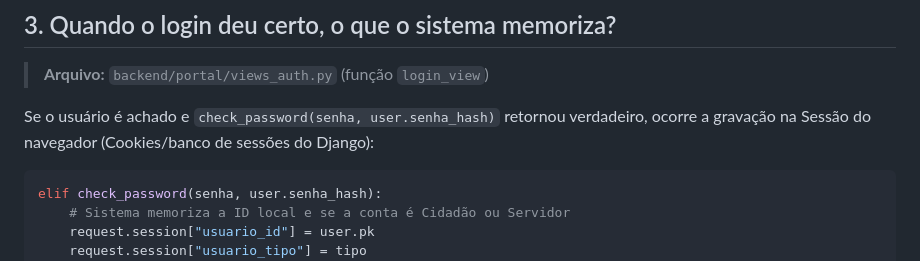
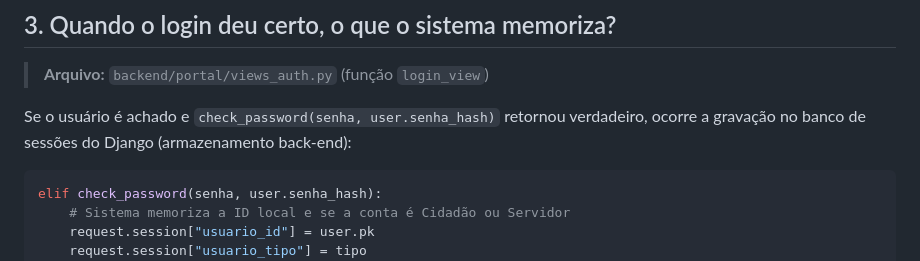
Before and after one commit to YuukiFST/VG-24H, a Markdown page: docs/PERGUNTAS_FREQUENTES_CODIGO.md, the part around the change. Drawn GitHub-style.

Commit message:
docs: remove menção a cookies no armazenamento de sessão

````diff
--- a/docs/PERGUNTAS_FREQUENTES_CODIGO.md
+++ b/docs/PERGUNTAS_FREQUENTES_CODIGO.md
@@ -45,7 +45,7 @@ else:
 
 > **Arquivo:** `backend/portal/views_auth.py` (função `login_view`)
 
-Se o usuário é achado e `check_password(senha, user.senha_hash)` retornou verdadeiro, ocorre a gravação na Sessão do navegador (Cookies/banco de sessões do Django):
+Se o usuário é achado e `check_password(senha, user.senha_hash)` retornou verdadeiro, ocorre a gravação no banco de sessões do Django (armazenamento back-end):
 
 ```python
 elif check_password(senha, user.senha_hash):
````
